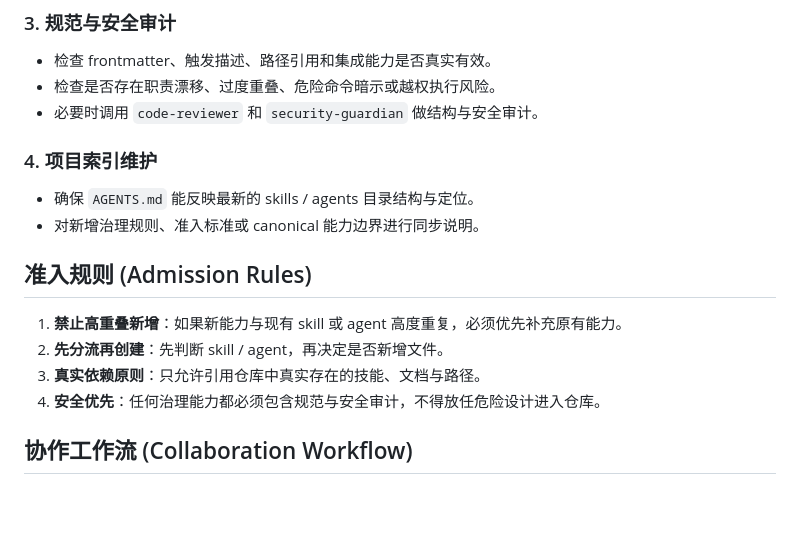
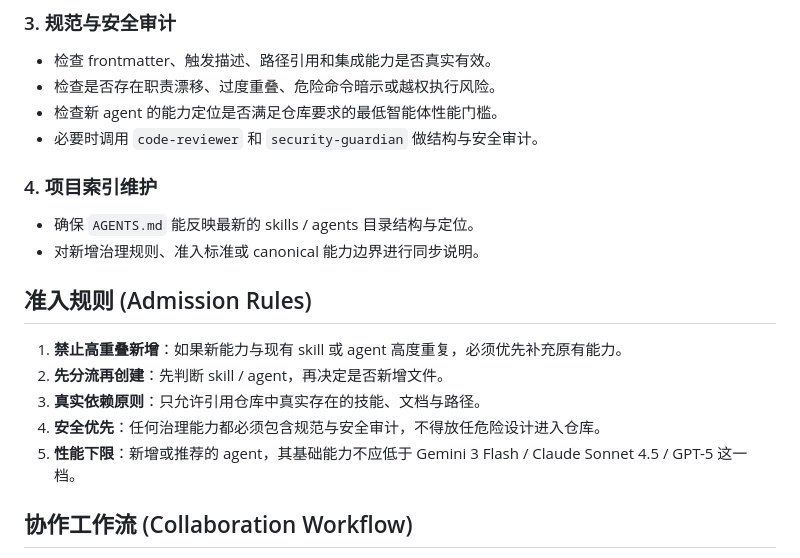
Before and after one commit to CaoMeiYouRen/cmyr-skills-agents, a Markdown page: agents/skill-agent-governor.agent.md, the part around the change. Rendered like a GitHub page; blank space fills up the shorter version.

```diff
--- a/agents/skill-agent-governor.agent.md
+++ b/agents/skill-agent-governor.agent.md
@@ -38,6 +38,7 @@ description: 专职管理本项目的 skills 与 agents。负责判断需求应
 ### 3. 规范与安全审计
 -   检查 frontmatter、触发描述、路径引用和集成能力是否真实有效。
 -   检查是否存在职责漂移、过度重叠、危险命令暗示或越权执行风险。
+-   检查新 agent 的能力定位是否满足仓库要求的最低智能体性能门槛。
 -   必要时调用 `code-reviewer` 和 `security-guardian` 做结构与安全审计。
 
 ### 4. 项目索引维护
@@ -50,6 +51,7 @@ description: 专职管理本项目的 skills 与 agents。负责判断需求应
 2.  **先分流再创建**：先判断 skill / agent，再决定是否新增文件。
 3.  **真实依赖原则**：只允许引用仓库中真实存在的技能、文档与路径。
 4.  **安全优先**：任何治理能力都必须包含规范与安全审计，不得放任危险设计进入仓库。
+5.  **性能下限**：新增或推荐的 agent，其基础能力不应低于 Gemini 3 Flash / Claude Sonnet 4.5 / GPT-5 这一档。
 
 ## 协作工作流 (Collaboration Workflow)
 
```
Also changed, not shown: AGENTS.md (+4 -0 lines), 1 other file.
